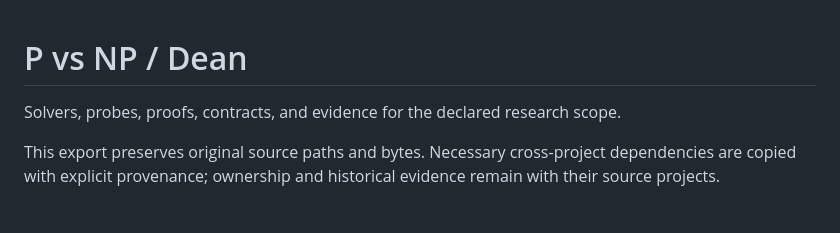
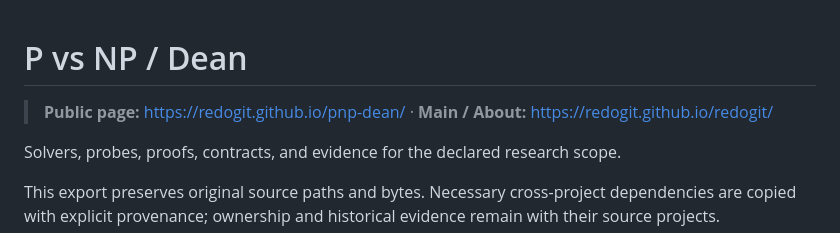
Before and after one commit to redogit/pnp-dean, a Markdown page: README.md, the part around the change. Rendered like a GitHub page; blank space fills up the shorter version.

Commit message:
Link README to public page and canonical main hub

```diff
--- a/README.md
+++ b/README.md
@@ -1,4 +1,6 @@
 # P vs NP / Dean
+
+> **Public page:** https://redogit.github.io/pnp-dean/ · **Main / About:** https://redogit.github.io/redogit/
 
 Solvers, probes, proofs, contracts, and evidence for the declared research scope.
 
```
